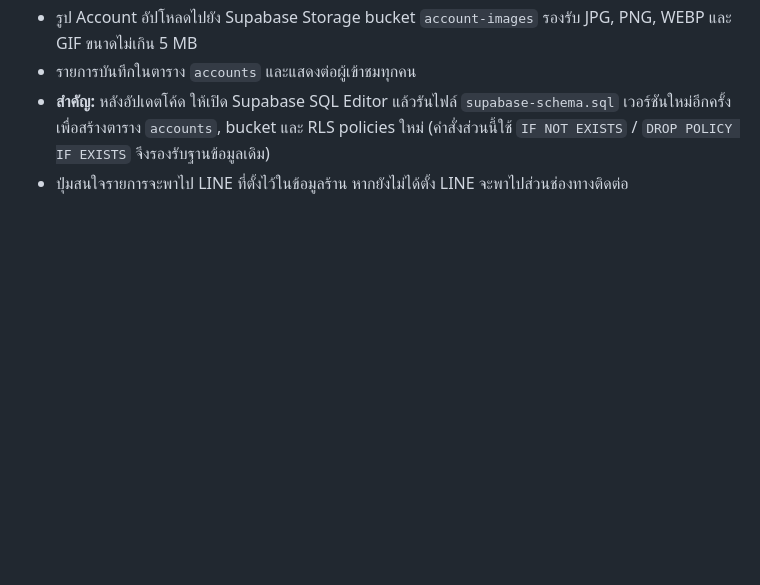
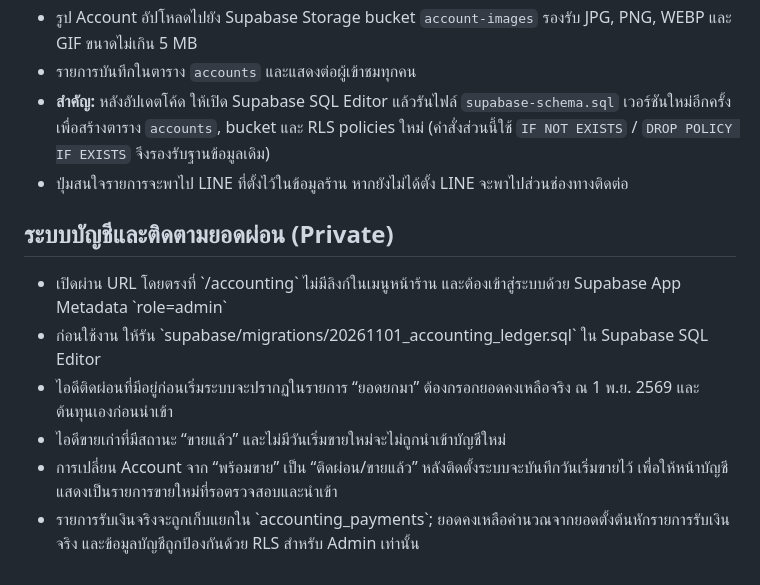
Before and after one commit to WapPieMM/jellybet-site, a Markdown page: jellybet-site/README.md, the part around the change. Drawn GitHub-style; blank space fills up the shorter version.

Commit message:
Document the private accounting workflow

```diff
--- a/jellybet-site/README.md
+++ b/jellybet-site/README.md
@@ -72,3 +72,12 @@
 - รายการบันทึกในตาราง `accounts` และแสดงต่อผู้เข้าชมทุกคน
 - **สำคัญ:** หลังอัปเดตโค้ด ให้เปิด Supabase SQL Editor แล้วรันไฟล์ `supabase-schema.sql` เวอร์ชันใหม่อีกครั้งเพื่อสร้างตาราง `accounts`, bucket และ RLS policies ใหม่ (คำสั่งส่วนนี้ใช้ `IF NOT EXISTS` / `DROP POLICY IF EXISTS` จึงรองรับฐานข้อมูลเดิม)
 - ปุ่มสนใจรายการจะพาไป LINE ที่ตั้งไว้ในข้อมูลร้าน หากยังไม่ได้ตั้ง LINE จะพาไปส่วนช่องทางติดต่อ
+
+
+## ระบบบัญชีและติดตามยอดผ่อน (Private)
+- เปิดผ่าน URL โดยตรงที่ \`/accounting\` ไม่มีลิงก์ในเมนูหน้าร้าน และต้องเข้าสู่ระบบด้วย Supabase App Metadata \`role=admin\`
+- ก่อนใช้งาน ให้รัน \`supabase/migrations/20261101_accounting_ledger.sql\` ใน Supabase SQL Editor
+- ไอดีติดผ่อนที่มีอยู่ก่อนเริ่มระบบจะปรากฏในรายการ “ยอดยกมา” ต้องกรอกยอดคงเหลือจริง ณ 1 พ.ย. 2569 และต้นทุนเองก่อนนำเข้า
+- ไอดีขายเก่าที่มีสถานะ “ขายแล้ว” และไม่มีวันเริ่มขายใหม่จะไม่ถูกนำเข้าบัญชีใหม่
+- การเปลี่ยน Account จาก “พร้อมขาย” เป็น “ติดผ่อน/ขายแล้ว” หลังติดตั้งระบบจะบันทึกวันเริ่มขายไว้ เพื่อให้หน้าบัญชีแสดงเป็นรายการขายใหม่ที่รอตรวจสอบและนำเข้า
+- รายการรับเงินจริงจะถูกเก็บแยกใน \`accounting_payments\`; ยอดคงเหลือคำนวณจากยอดตั้งต้นหักรายการรับเงินจริง และข้อมูลบัญชีถูกป้องกันด้วย RLS สำหรับ Admin เท่านั้น
```
